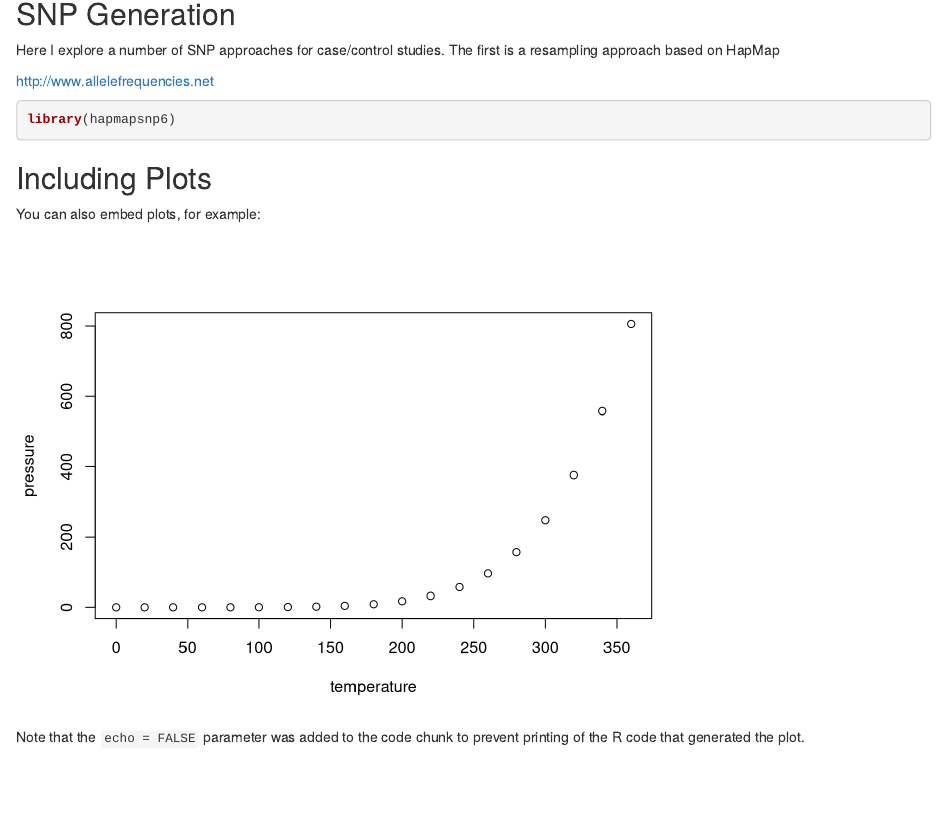
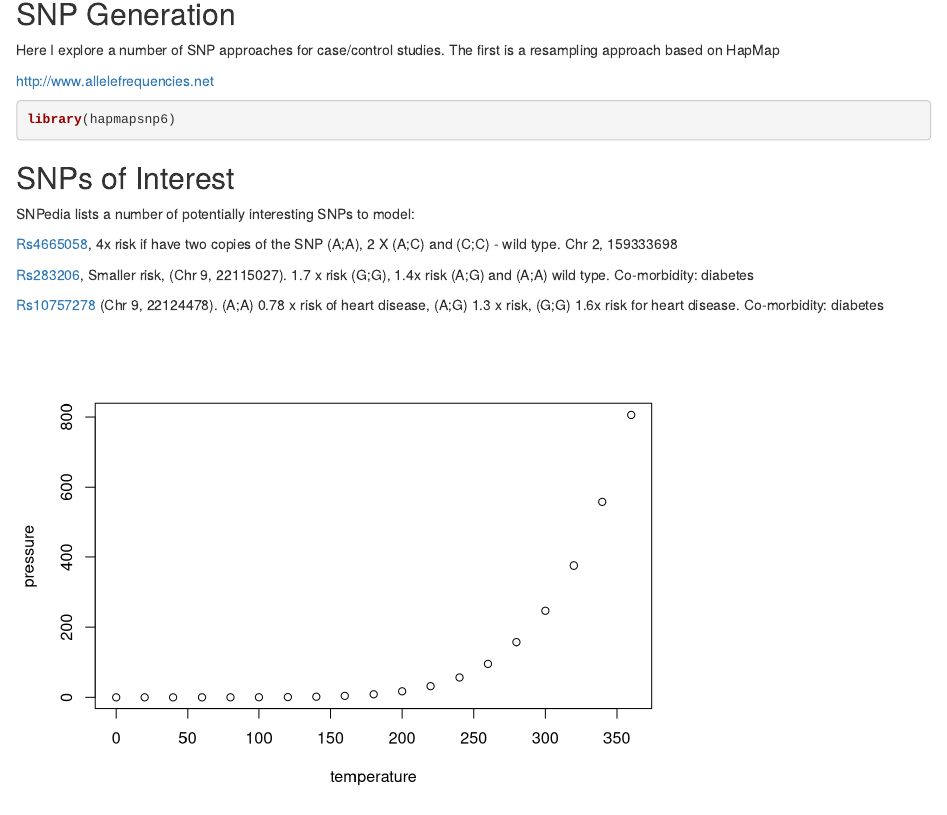
Before and after one commit to laderast/OHDSIqueries, an R Markdown document (scripts/snpGeneration.Rmd): the page in a window 1100 px wide, from 140 px down. Rendered offline with R 4.5, knitr and Pandoc, with nearby package versions.

Commit message:
researching snps

````diff
--- a/scripts/snpGeneration.Rmd
+++ b/scripts/snpGeneration.Rmd
@@ -15,15 +15,20 @@ Here I explore a number of SNP approaches for case/control studies. The first is
 
 http://www.allelefrequencies.net
 
-
-
-```{r cars}
+```{r}
 library(hapmapsnp6)
 ```
 
-## Including Plots
+## SNPs of Interest
 
-You can also embed plots, for example:
+SNPedia lists a number of potentially interesting SNPs to model:
+
+[Rs4665058](http://snpedia.com/index.php/Rs4665058), 4x risk if have two copies of the SNP (A;A), 2 X (A;C) and (C;C) - wild type. Chr 2, 159333698
+
+[Rs283206](http://snpedia.com/index.php/Rs2383206), Smaller risk, (Chr 9, 22115027). 1.7 x risk (G;G), 1.4x risk (A;G) and (A;A) wild type. Co-morbidity: diabetes
+
+[Rs10757278](http://snpedia.com/index.php/Rs10757278) (Chr 9, 22124478). (A;A) 0.78 x risk of heart disease, (A;G) 1.3 x risk, (G;G) 1.6x risk for heart disease. Co-morbidity: diabetes
+
 
 ```{r pressure, echo=FALSE}
 plot(pressure)
````
